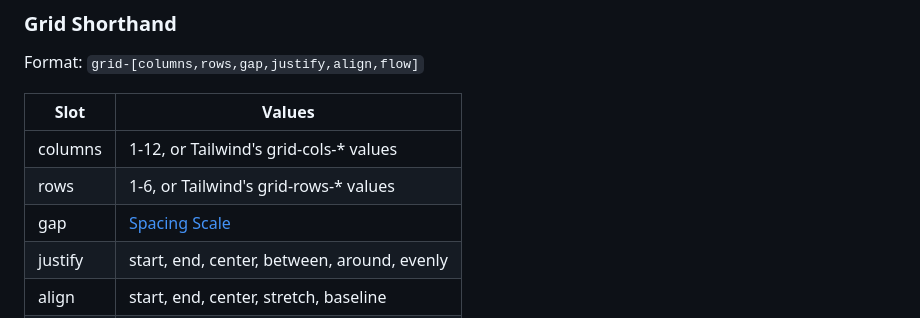
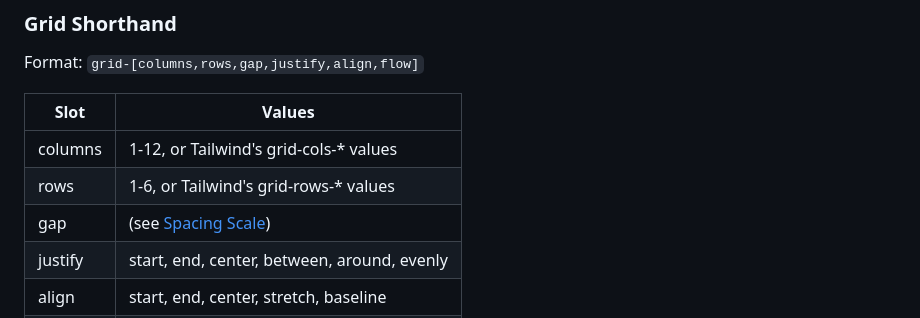
Before and after one commit to DesignInTheBlack/Rara-Astro-Repo, a Markdown page: README.md, the part around the change. GitHub-like rendering.

```diff
--- a/README.md
+++ b/README.md
@@ -266,7 +266,7 @@ Format: `grid-[columns,rows,gap,justify,align,flow]`
 |-----------|--------|
 | columns   | 1-12, or Tailwind's grid-cols-* values |
 | rows      | 1-6, or Tailwind's grid-rows-* values |
-| gap       | [Spacing Scale](#spacing-scale) |
+| gap       | (see [Spacing Scale](#spacing-scale)) |
 | justify   | start, end, center, between, around, evenly |
 | align     | start, end, center, stretch, baseline |
 | flow      | row, col, row-dense, col-dense |
```
